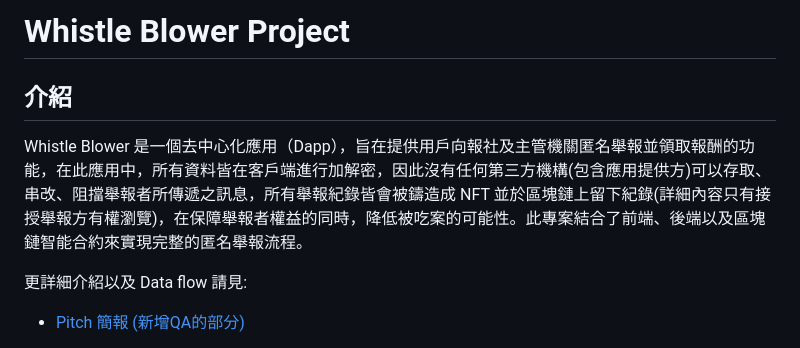
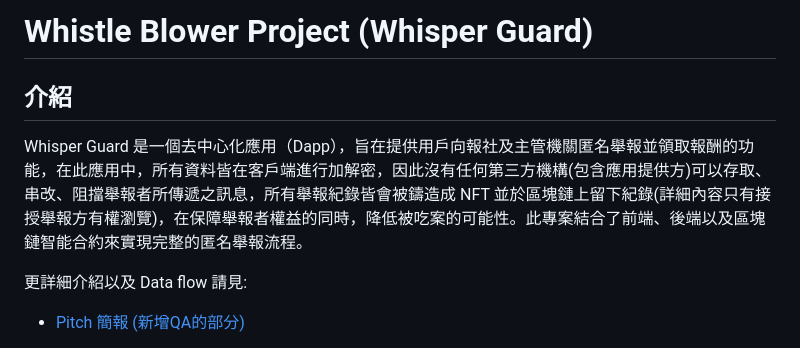
Before and after one commit to Physical-flowers/WhistleBlower_Dapp, a Markdown page: README.md, the part around the change. Rendered like a GitHub page.

Commit message:
Update README.md
修正 project 名稱

```diff
--- a/README.md
+++ b/README.md
@@ -1,8 +1,8 @@
-# Whistle Blower Project
+# Whistle Blower Project (Whisper Guard)
 
 ## 介紹
 
-Whistle Blower 是一個去中心化應用（Dapp），旨在提供用戶向報社及主管機關匿名舉報並領取報酬的功能，在此應用中，所有資料皆在客戶端進行加解密，因此沒有任何第三方機構(包含應用提供方)可以存取、串改、阻擋舉報者所傳遞之訊息，所有舉報紀錄皆會被鑄造成 NFT 並於區塊鏈上留下紀錄(詳細內容只有接授舉報方有權瀏覽)，在保障舉報者權益的同時，降低被吃案的可能性。此專案結合了前端、後端以及區塊鏈智能合約來實現完整的匿名舉報流程。
+Whisper Guard 是一個去中心化應用（Dapp），旨在提供用戶向報社及主管機關匿名舉報並領取報酬的功能，在此應用中，所有資料皆在客戶端進行加解密，因此沒有任何第三方機構(包含應用提供方)可以存取、串改、阻擋舉報者所傳遞之訊息，所有舉報紀錄皆會被鑄造成 NFT 並於區塊鏈上留下紀錄(詳細內容只有接授舉報方有權瀏覽)，在保障舉報者權益的同時，降低被吃案的可能性。此專案結合了前端、後端以及區塊鏈智能合約來實現完整的匿名舉報流程。
 
 更詳細介紹以及 Data flow 請見:
 - [Pitch 簡報 (新增QA的部分)](https://www.canva.com/design/DAGJNzpgac4/-lWnr2_bVHmX3Lf-EsgJvw/view?utm_content=DAGJNzpgac4&utm_campaign=designshare&utm_medium=link&utm_source=editor)
```
